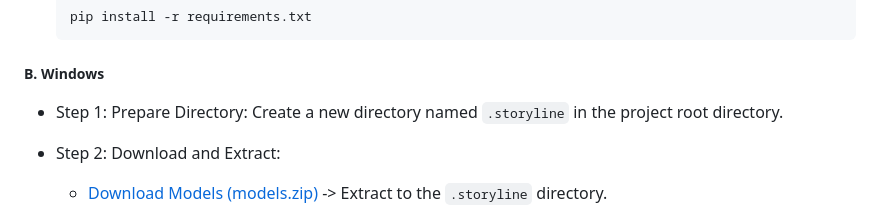
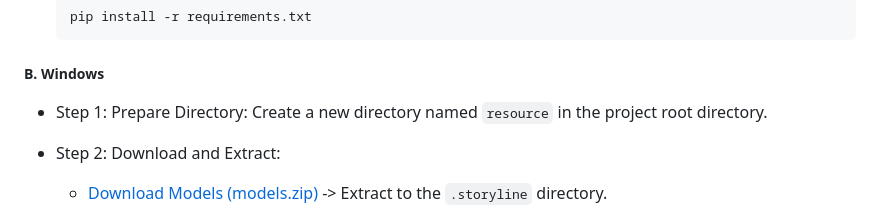
Before and after one commit to lightdev627/FireRed-OpenStoryline, a Markdown page: README.md, the part around the change. GitHub-like rendering.

Commit message:
Correct the directory name for resource downloading on Windows in the README.

```diff
--- a/README.md
+++ b/README.md
@@ -185,7 +185,7 @@ sh build_env.sh
 
 ##### B. Windows
 
-  - Step 1: Prepare Directory: Create a new directory named `.storyline` in the project root directory.
+  - Step 1: Prepare Directory: Create a new directory named `resource` in the project root directory.
 
   - Step 2: Download and Extract:
 
```
Also changed, not shown: README_zh.md (+1 -1 lines).
